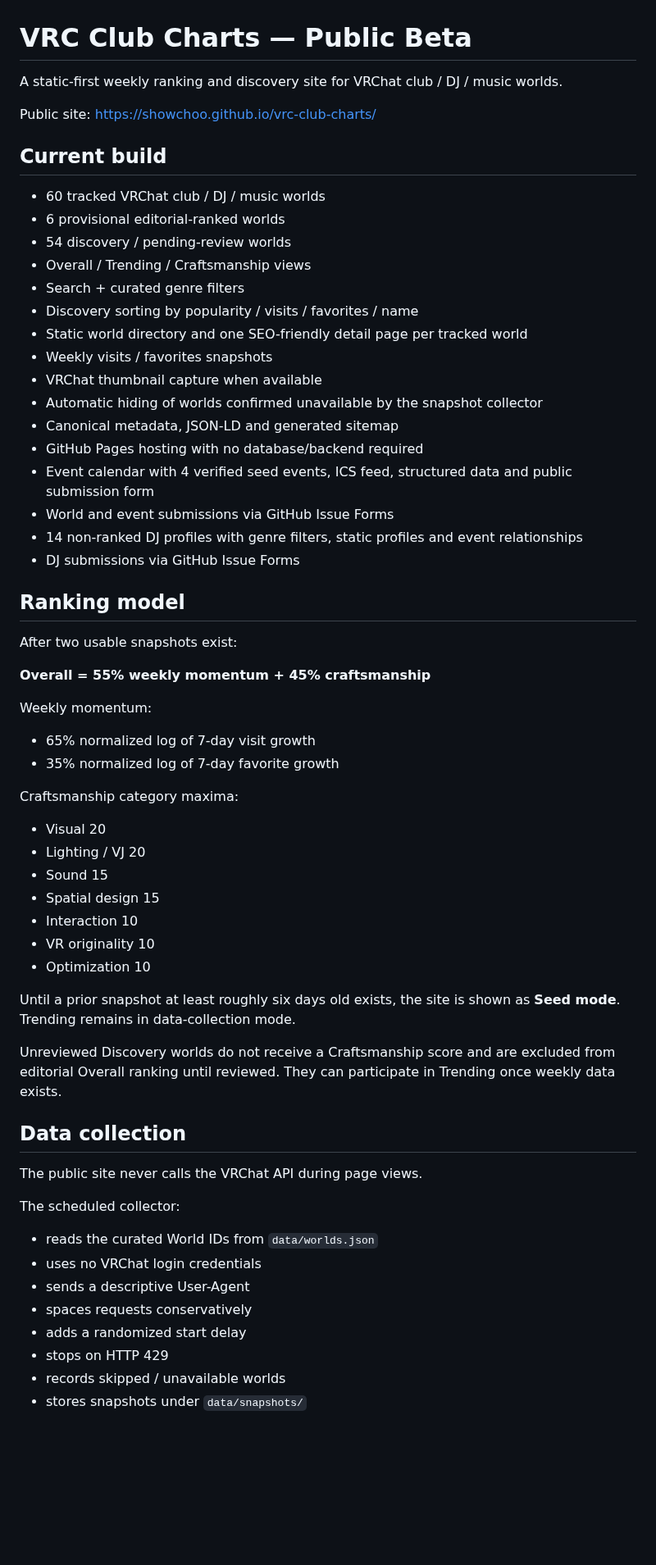
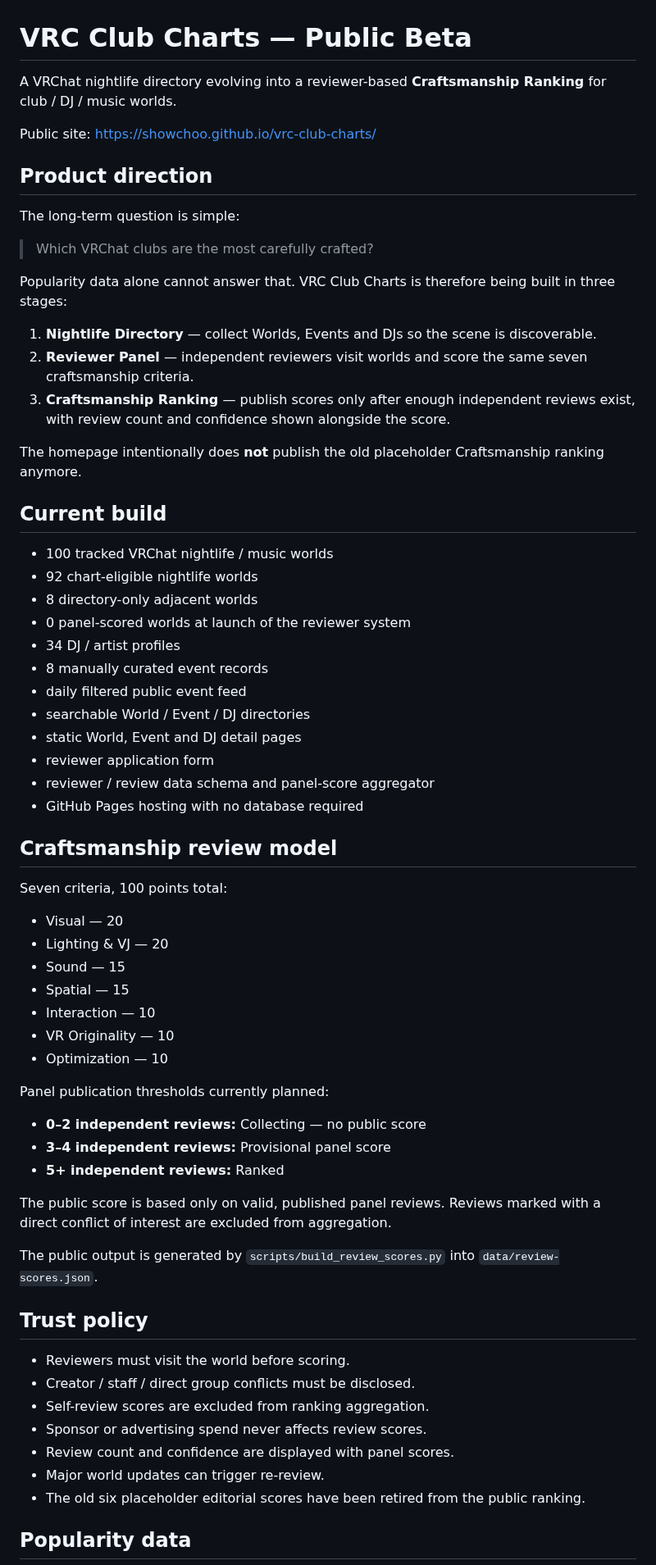
Before and after one commit to showchoo/vrc-club-charts, a Markdown page: README.md, the part around one of its changes. Shown at 82% size. Rendered like a GitHub page; blank space fills up the shorter version.

Commit message:
docs: refocus project around reviewer-based craftsmanship ranking

```diff
--- a/README.md
+++ b/README.md
@@ -1,62 +1,69 @@
 # VRC Club Charts — Public Beta
 
-A static-first weekly ranking and discovery site for VRChat club / DJ / music worlds.
+A VRChat nightlife directory evolving into a reviewer-based **Craftsmanship Ranking** for club / DJ / music worlds.
 
 Public site: https://showchoo.github.io/vrc-club-charts/
 
+## Product direction
+
+The long-term question is simple:
+
+> Which VRChat clubs are the most carefully crafted?
+
+Popularity data alone cannot answer that. VRC Club Charts is therefore being built in three stages:
+
+1. **Nightlife Directory** — collect Worlds, Events and DJs so the scene is discoverable.
+2. **Reviewer Panel** — independent reviewers visit worlds and score the same seven craftsmanship criteria.
+3. **Craftsmanship Ranking** — publish scores only after enough independent reviews exist, with review count and confidence shown alongside the score.
+
+The homepage intentionally does **not** publish the old placeholder Craftsmanship ranking anymore.
+
 ## Current build
 
-- 60 tracked VRChat club / DJ / music worlds
-- 6 provisional editorial-ranked worlds
-- 54 discovery / pending-review worlds
-- Overall / Trending / Craftsmanship views
-- Search + curated genre filters
-- Discovery sorting by popularity / visits / favorites / name
-- Static world directory and one SEO-friendly detail page per tracked world
-- Weekly visits / favorites snapshots
-- VRChat thumbnail capture when available
-- Automatic hiding of worlds confirmed unavailable by the snapshot collector
-- Canonical metadata, JSON-LD and generated sitemap
-- GitHub Pages hosting with no database/backend required
-- Event calendar with 4 verified seed events, ICS feed, structured data and public submission form
-- World and event submissions via GitHub Issue Forms
-- 14 non-ranked DJ profiles with genre filters, static profiles and event relationships
-- DJ submissions via GitHub Issue Forms
+- 100 tracked VRChat nightlife / music worlds
+- 92 chart-eligible nightlife worlds
+- 8 directory-only adjacent worlds
+- 0 panel-scored worlds at launch of the reviewer system
+- 34 DJ / artist profiles
+- 8 manually curated event records
+- daily filtered public event feed
+- searchable World / Event / DJ directories
+- static World, Event and DJ detail pages
+- reviewer application form
+- reviewer / review data schema and panel-score aggregator
+- GitHub Pages hosting with no database required
 
-## Ranking model
+## Craftsmanship review model
 
-After two usable snapshots exist:
+Seven criteria, 100 points total:
 
-**Overall = 55% weekly momentum + 45% craftsmanship**
+- Visual — 20
+- Lighting & VJ — 20
+- Sound — 15
+- Spatial — 15
+- Interaction — 10
+- VR Originality — 10
+- Optimization — 10
 
-Weekly momentum:
-- 65% normalized log of 7-day visit growth
-- 35% normalized log of 7-day favorite growth
+Panel publication thresholds currently planned:
 
-Craftsmanship category maxima:
-- Visual 20
-- Lighting / VJ 20
-- Sound 15
-- Spatial design 15
-- Interaction 10
-- VR originality 10
-- Optimization 10
+- **0–2 independent reviews:** Collecting — no public score
+- **3–4 independent reviews:** Provisional panel score
+- **5+ independent reviews:** Ranked
 
-Until a prior snapshot at least roughly six days old exists, the site is shown as **Seed mode**. Trending remains in data-collection mode.
+The public score is based only on valid, published panel reviews. Reviews marked with a direct conflict of interest are excluded from aggregation.
 
-Unreviewed Discovery worlds do not receive a Craftsmanship score and are excluded from editorial Overall ranking until reviewed. They can participate in Trending once weekly data exists.
+The public output is generated by `scripts/build_review_scores.py` into `data/review-scores.json`.
 
-## Data collection
+## Trust policy
 
-The public site never calls the VRChat API during page views.
+- Reviewers must visit the world before scoring.
+- Creator / staff / direct group conflicts must be disclosed.
+- Self-review scores are excluded from ranking aggregation.
+- Sponsor or advertising spend never affects review scores.
+- Review count and confidence are displayed with panel scores.
+- Major world updates can trigger re-review.
+- The old six placeholder editorial scores have been retired from the public ranking.
 
-The scheduled collector:
-- reads the curated World IDs from `data/worlds.json`
-- uses no VRChat login credentials
-- sends a descriptive User-Agent
-- spaces requests conservatively
-- adds a randomized start delay
-- stops on HTTP 429
-- records skipped / unavailable worlds
-- stores snapshots under `data/snapshots/`
+## Popularity data
 
```
Also changed, not shown: other parts of README.md (+47 -58 lines).
